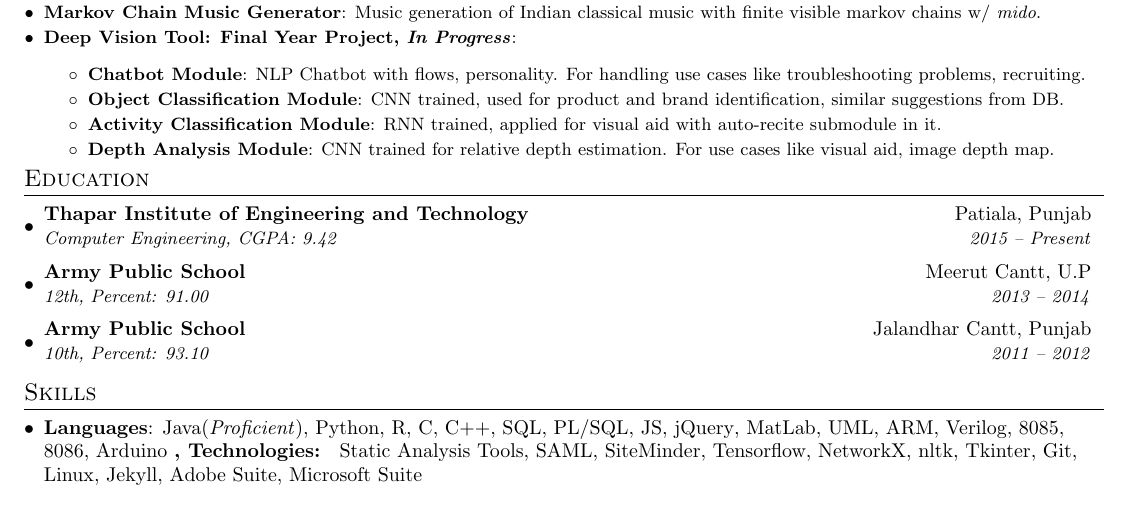
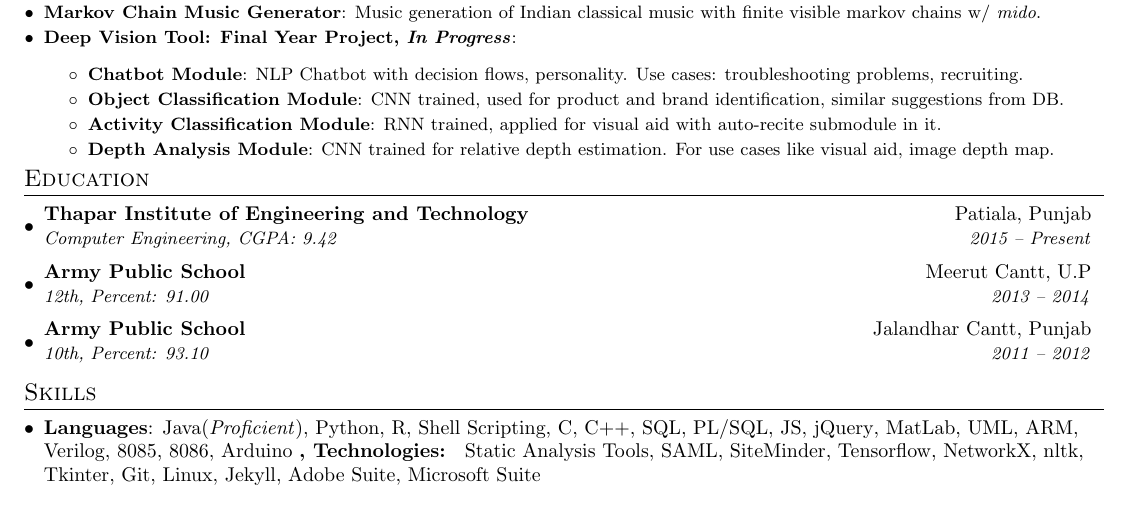
Before and after one commit to ashishrana160796/easy-latex-resume-and-cv, a LaTeX CV (ashish_rana_resume.tex): part of the page, cut so that both start at the same text. Compiled offline with pdfLaTeX.

Commit message:
Minor resume update

```diff
--- a/ashish_rana_resume.tex
+++ b/ashish_rana_resume.tex
@@ -113,7 +113,7 @@
       {
 	    \resumeItemListStart
         \resumeItem{Chatbot Module}
-          {NLP Chatbot with flows, personality. For handling use cases like troubleshooting problems, recruiting.}
+          {NLP Chatbot with decision flows, personality. Use cases: troubleshooting problems, recruiting.}
         \resumeItem{Object Classification Module}
           {CNN trained, used for product and brand identification, similar suggestions from DB.}
         \resumeItem{Activity Classification Module}
@@ -143,7 +143,7 @@
 \section{Skills}
   \resumeSubHeadingListStart
     \item{
-      \textbf{Languages}{: Java}{(\textit{Proficient})}{,}{ Python}{,}{ R}{,}{ C}{,}{ C++}{,}{ SQL}{,}{ PL/SQL}{,}{ JS}{,}{ jQuery}{,}{ MatLab}{,}{ UML}{,}{ ARM}{,}{ Verilog}{,}{ 8085}{,}{ 8086}{,}{ Arduino}
+      \textbf{Languages}{: Java}{(\textit{Proficient})}{,}{ Python}{,}{ R}{,}{ Shell}{ Scripting}{,}{ C}{,}{ C++}{,}{ SQL}{,}{ PL/SQL}{,}{ JS}{,}{ jQuery}{,}{ MatLab}{,}{ UML}{,}{ ARM}{,}{ Verilog}{,}{ 8085}{,}{ 8086}{,}{ Arduino}
       \textbf{, Technologies: }{ Static Analysis Tools}{,}{ SAML}{,}{ SiteMinder}{,}{ Tensorflow}{,}{ NetworkX}{,}{ nltk}{,}{ Tkinter}{,}{ Git}{,}{ Linux}{,}{ Jekyll}{,}{ Adobe Suite}{,}{ Microsoft Suite}
     }
   \resumeSubHeadingListEnd
```
Also changed, not shown: ashish_rana_resume.pdf.
